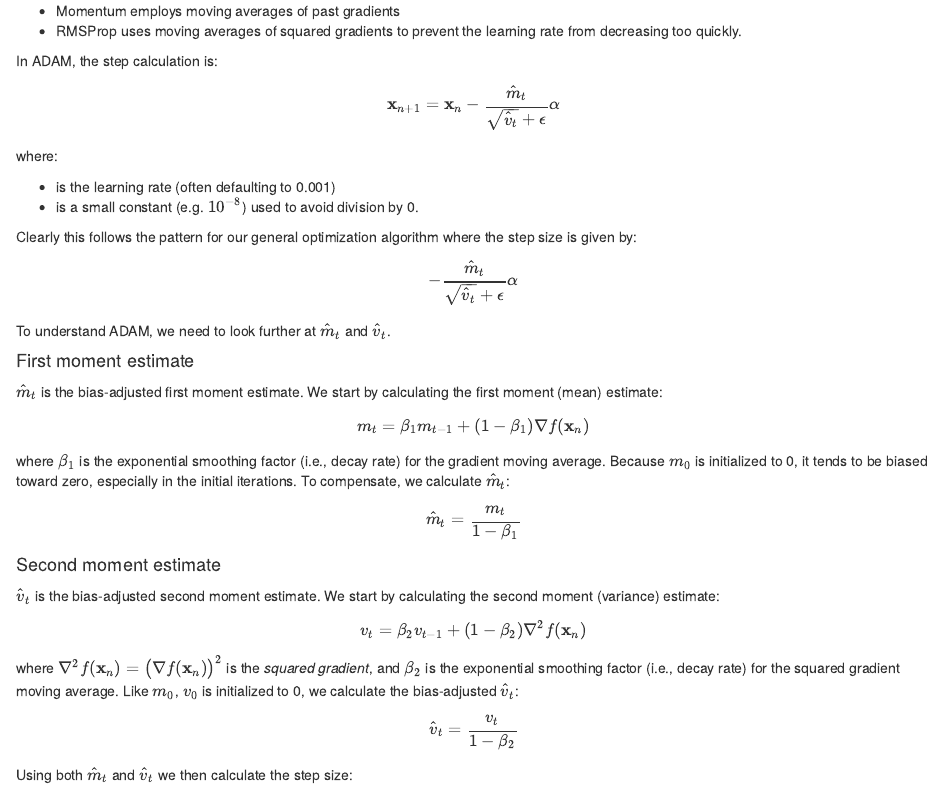
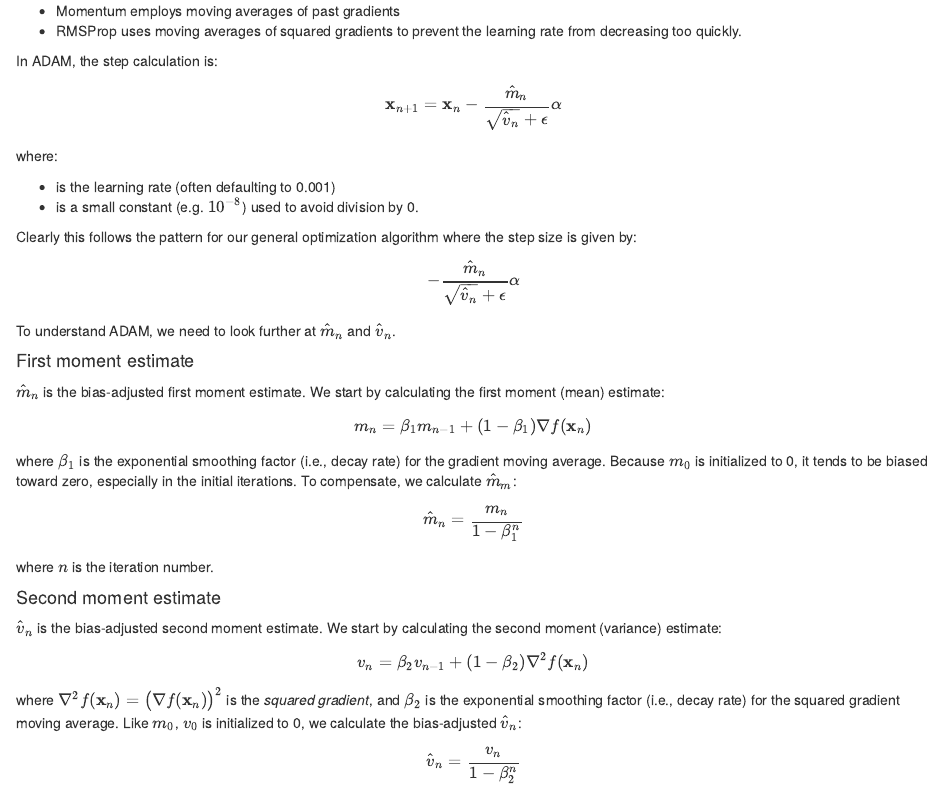
Before and after one commit to gfmitch/web_tutorials, an R Markdown document (ADAM Tutorial.Rmd): the page in a window 1100 px wide, from 1420 px down. Rendered offline with R 4.5, knitr and Pandoc, with nearby package versions.

Commit message:
Correcting missing beta exponents in bias adjustment calculations for m-hat and v-hat.

```diff
--- a/ADAM Tutorial.Rmd
+++ b/ADAM Tutorial.Rmd
@@ -94,7 +94,7 @@ ADAM combines two optimization techiques, *Momentum* and *RMSProp*, with the goa
 
 In ADAM, the step calculation is:
 
-$$\mathbf{x}_{n+1} = \mathbf{x}_n - \frac{\hat{m}_t}{\sqrt{\hat{v}_t}+\epsilon}\alpha$$
+$$\mathbf{x}_{n+1} = \mathbf{x}_n - \frac{\hat{m}_n}{\sqrt{\hat{v}_n}+\epsilon}\alpha$$
 
 where:
 
@@ -103,34 +103,35 @@ where:
 
 Clearly this follows the pattern for our general optimization algorithm where the step size is given by:
 
-$$- \frac{\hat{m}_t}{\sqrt{\hat{v}_t}+\epsilon}\alpha$$
+$$- \frac{\hat{m}_n}{\sqrt{\hat{v}_n}+\epsilon}\alpha$$
 
-To understand ADAM, we need to look further at $\hat{m}_t$ and $\hat{v}_t$.
+To understand ADAM, we need to look further at $\hat{m}_n$ and $\hat{v}_n$.
 
 
 #### First moment estimate
 
-$\hat{m}_t$ is the bias-adjusted first moment estimate. We start by calculating the first moment (mean) estimate:
+$\hat{m}_n$ is the bias-adjusted first moment estimate. We start by calculating the first moment (mean) estimate:
 
-$$m_t = \beta_1 m_{t-1} + (1-\beta_1) \nabla f({\mathbf{x}_n)}$$
+$$m_n = \beta_1 m_{n-1} + (1-\beta_1) \nabla f({\mathbf{x}_n)}$$
 
-where $\beta_1$ is the exponential smoothing factor (i.e., decay rate) for the gradient moving average. Because $m_0$ is initialized to 0, it tends to be biased toward zero, especially in the initial iterations. To compensate, we calculate $\hat{m}_t$:
+where $\beta_1$ is the exponential smoothing factor (i.e., decay rate) for the gradient moving average. Because $m_0$ is initialized to 0, it tends to be biased toward zero, especially in the initial iterations. To compensate, we calculate $\hat{m}_m$:
 
-$$\hat{m}_t = \frac{m_t}{1-\beta_1}$$
+$$\hat{m}_n = \frac{m_n}{1-\beta^n_1}$$
+where $n$ is the iteration number.
 
 #### Second moment estimate
 
-$\hat{v}_t$ is the bias-adjusted second moment estimate. We start by calculating the second moment (variance) estimate:
+$\hat{v}_n$ is the bias-adjusted second moment estimate. We start by calculating the second moment (variance) estimate:
 
-$$v_t = \beta_2 v_{t-1} + (1-\beta_2) \nabla^2 f(\mathbf{x}_n)$$
+$$v_n = \beta_2 v_{n-1} + (1-\beta_2) \nabla^2 f(\mathbf{x}_n)$$
 
-where $\nabla^2 f(\mathbf{x}_n) = \bigl(\nabla f(\mathbf{x}_n)\bigr)^2$ is the *squared gradient*, and $\beta_2$ is the exponential smoothing factor (i.e., decay rate) for the squared gradient moving average. Like $m_0$, $v_0$ is initialized to 0, we calculate the bias-adjusted $\hat{v}_t$:
+where $\nabla^2 f(\mathbf{x}_n) = \bigl(\nabla f(\mathbf{x}_n)\bigr)^2$ is the *squared gradient*, and $\beta_2$ is the exponential smoothing factor (i.e., decay rate) for the squared gradient moving average. Like $m_0$, $v_0$ is initialized to 0, we calculate the bias-adjusted $\hat{v}_n$:
 
-$$\hat{v}_t = \frac{v_t}{1-\beta_2}$$
+$$\hat{v}_n = \frac{v_n}{1-\beta^n_2}$$
 
-Using both $\hat{m}_t$ and $\hat{v}_t$ we then calculate the step size:
+Using both $\hat{m}_n$ and $\hat{v}_n$ we then calculate the step size:
 
-$$- \frac{\hat{m}_t}{\sqrt{\hat{v}_t}+\epsilon}\alpha$$
+$$- \frac{\hat{m}_n}{\sqrt{\hat{v}_n}+\epsilon}\alpha$$
 
 #### Adaptive learning rates for every decision variable
 
```
Also changed, not shown: ADAM-Tutorial.html, ADAM Tutorial.Rmd (2 more changed lines).
